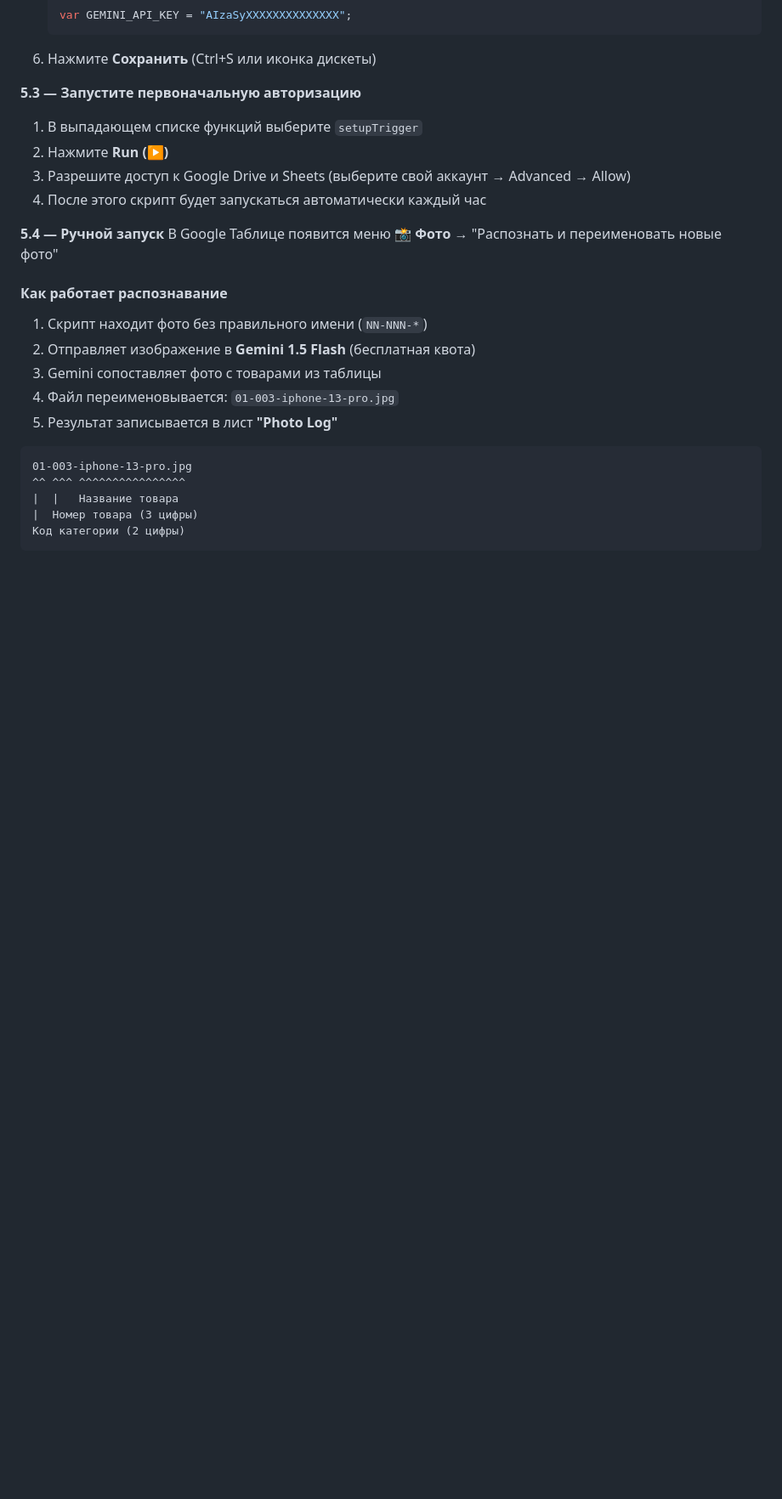
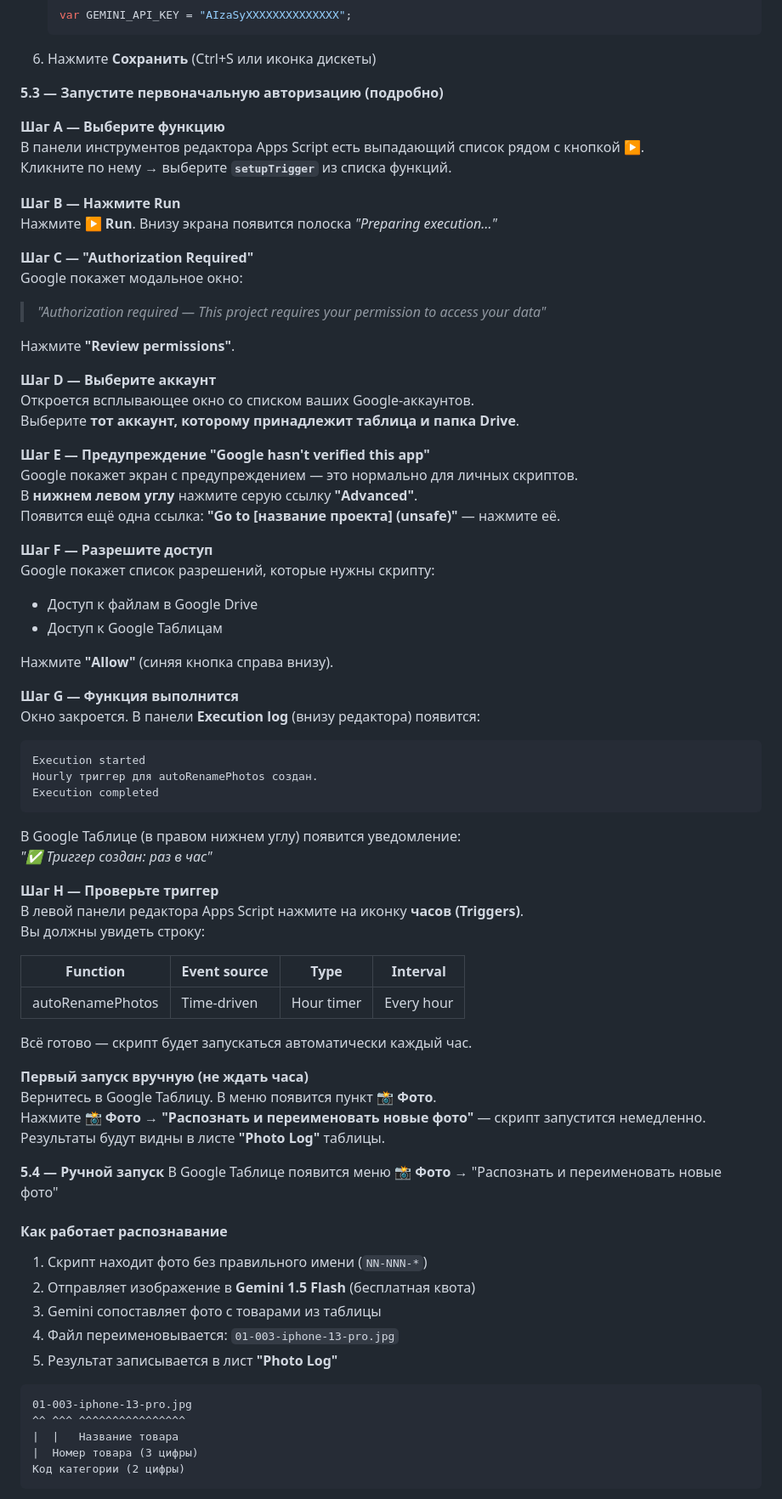
Before and after one commit to cjhuahin2022-ux/Garage-sale-by-CJ, a Markdown page: README.md, the part around the change. Shown at 85% size. GitHub-like rendering; blank space fills up the shorter version.

Commit message:
Expand setupTrigger authorization walkthrough in README
Replace 4-line stub with 8-step guide covering every dialog Google shows:
Authorization Required → account selection → "Google hasn't verified this app"
→ Advanced → Allow → execution log → toast notification → Triggers verification

https://claude.ai/code/session_01D4TpRqMSNXZLHQjn4xEHzL

````diff
--- a/README.md
+++ b/README.md
@@ -114,11 +114,61 @@ README.md               — эта инструкция
    ```
 6. Нажмите **Сохранить** (Ctrl+S или иконка дискеты)
 
-**5.3 — Запустите первоначальную авторизацию**
-1. В выпадающем списке функций выберите `setupTrigger`
-2. Нажмите **Run (▶)**
-3. Разрешите доступ к Google Drive и Sheets (выберите свой аккаунт → Advanced → Allow)
-4. После этого скрипт будет запускаться автоматически каждый час
+**5.3 — Запустите первоначальную авторизацию (подробно)**
+
+**Шаг A — Выберите функцию**
+В панели инструментов редактора Apps Script есть выпадающий список рядом с кнопкой ▶.
+Кликните по нему → выберите **`setupTrigger`** из списка функций.
+
+**Шаг B — Нажмите Run**
+Нажмите **▶ Run**. Внизу экрана появится полоска *"Preparing execution…"*
+
+**Шаг C — "Authorization Required"**
+Google покажет модальное окно:
+> *"Authorization required — This project requires your permission to access your data"*
+
+Нажмите **"Review permissions"**.
+
+**Шаг D — Выберите аккаунт**
+Откроется всплывающее окно со списком ваших Google-аккаунтов.
+Выберите **тот аккаунт, которому принадлежит таблица и папка Drive**.
+
+**Шаг E — Предупреждение "Google hasn't verified this app"**
+Google покажет экран с предупреждением — это нормально для личных скриптов.
+В **нижнем левом углу** нажмите серую ссылку **"Advanced"**.
+Появится ещё одна ссылка: **"Go to [название проекта] (unsafe)"** — нажмите её.
+
+**Шаг F — Разрешите доступ**
+Google покажет список разрешений, которые нужны скрипту:
+- Доступ к файлам в Google Drive
+- Доступ к Google Таблицам
+
+Нажмите **"Allow"** (синяя кнопка справа внизу).
+
+**Шаг G — Функция выполнится**
+Окно закроется. В панели **Execution log** (внизу редактора) появится:
+```
+Execution started
+Hourly триггер для autoRenamePhotos создан.
+Execution completed
+```
+В Google Таблице (в правом нижнем углу) появится уведомление:
+*"✅ Триггер создан: раз в час"*
+
+**Шаг H — Проверьте триггер**
+В левой панели редактора Apps Script нажмите на иконку **часов (Triggers)**.
+Вы должны увидеть строку:
+
+| Function | Event source | Type | Interval |
+|----------|-------------|------|----------|
+| autoRenamePhotos | Time-driven | Hour timer | Every hour |
+
+Всё готово — скрипт будет запускаться автоматически каждый час.
+
+**Первый запуск вручную (не ждать часа)**
+Вернитесь в Google Таблицу. В меню появится пункт **📸 Фото**.
+Нажмите **📸 Фото → "Распознать и переименовать новые фото"** — скрипт запустится немедленно.
+Результаты будут видны в листе **"Photo Log"** таблицы.
 
 **5.4 — Ручной запуск**
 В Google Таблице появится меню **📸 Фото** → "Распознать и переименовать новые фото"
````
